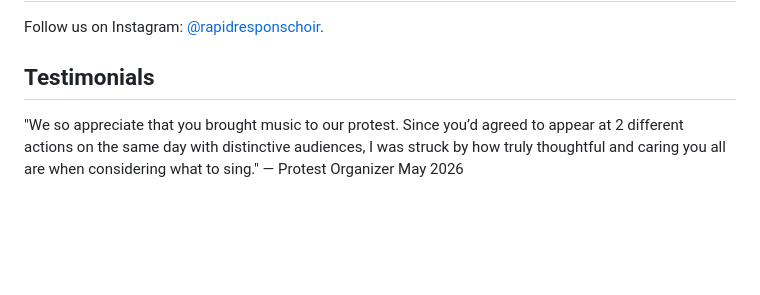
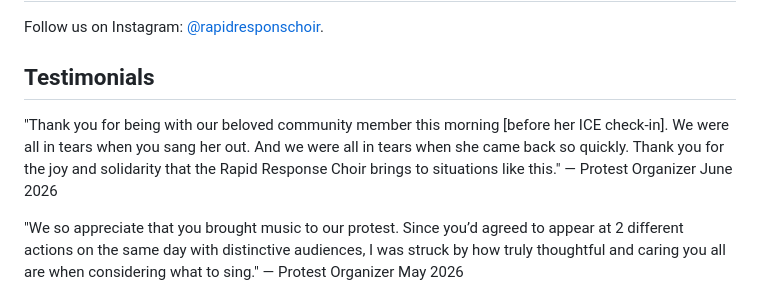
Before and after one commit to rrchoir/11ty-rrchoir, a Markdown page: pages/5_media.md, the part around the change. Rendered like a GitHub page; blank space fills up the shorter version.

Commit message:
Update Page “5_media”

```diff
--- a/pages/5_media.md
+++ b/pages/5_media.md
@@ -12,6 +12,8 @@ eleventyNavigation:
 Follow us on Instagram: [@rapidresponschoir](https://www.instagram.com/rapidresponsechoir/).
 
 ## Testimonials
+
+"Thank you  for being with our beloved community member this morning \[before her ICE check-in]. We were all in tears when you sang her out. And we were all in tears when she came back so quickly. Thank you for the joy and solidarity that the Rapid Response Choir brings to situations like this." — Protest Organizer June 2026
 
 "We so appreciate that you brought music to our protest. Since you’d agreed to appear at 2 different actions on the same day with distinctive audiences, I was struck by how truly thoughtful and caring you all are when considering what to sing." — Protest Organizer May 2026
 
```
